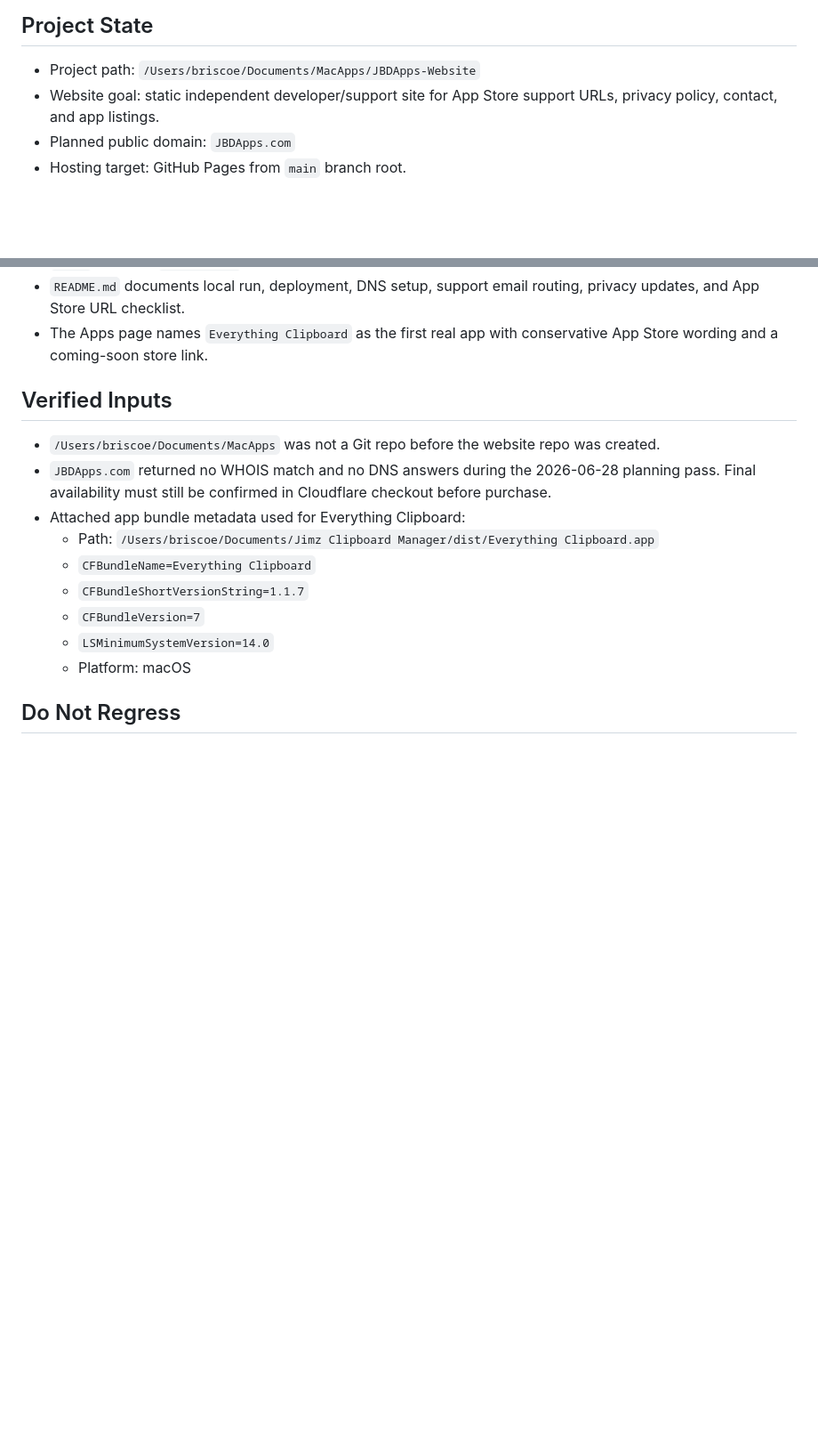
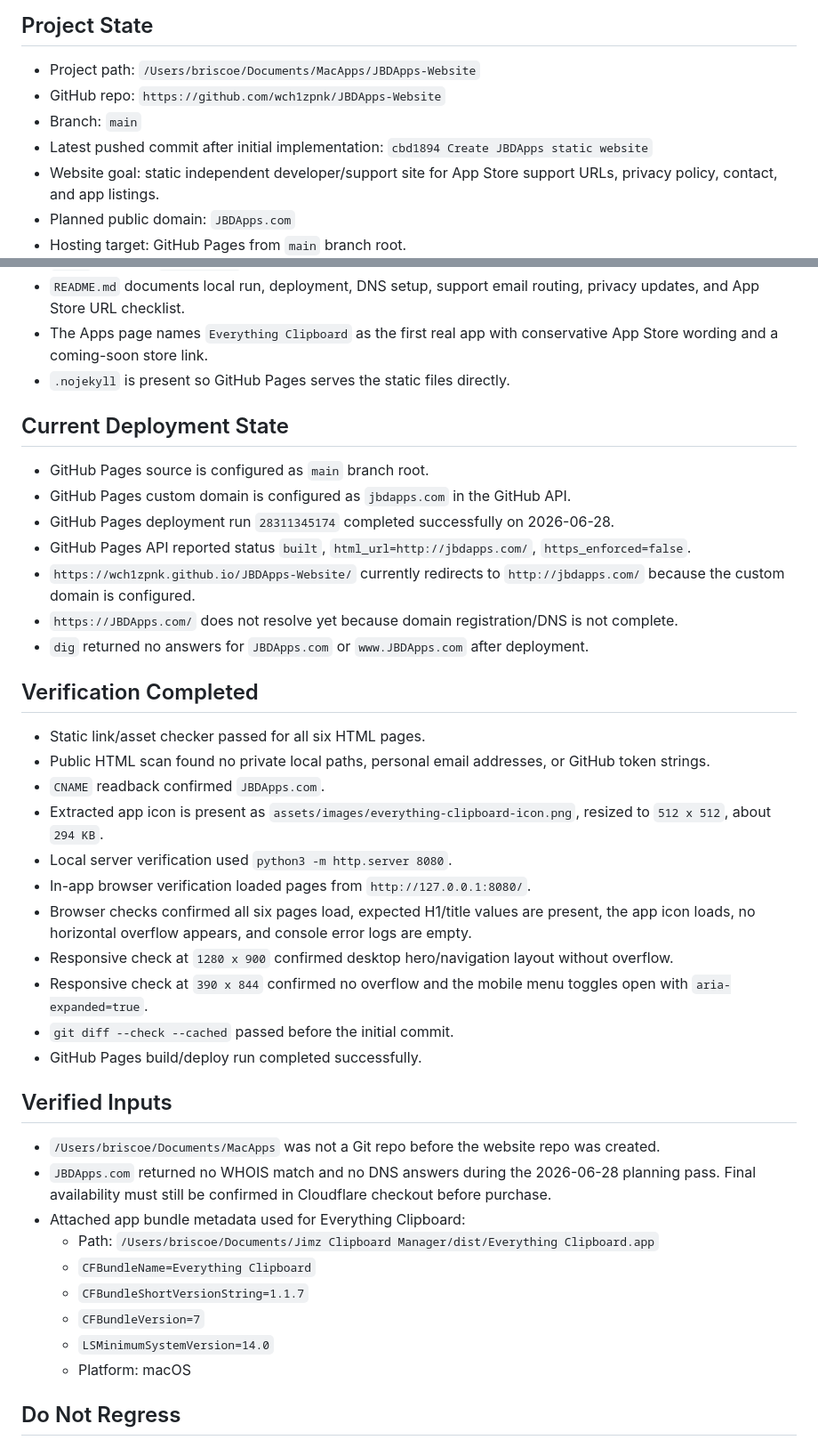
Before and after one commit to wch1zpnk/JBDApps-Website, a Markdown page: Handoff for New Chat.md, 2 parts joined by grey strips. Shown at 89% size. Drawn GitHub-style; blank space fills up the shorter version.

Commit message:
Update website handoff after Pages deployment

```diff
--- a/Handoff for New Chat.md
+++ b/Handoff for New Chat.md
@@ -9,6 +9,9 @@ Read this file before making website, domain, GitHub Pages, Cloudflare DNS, supp
 ## Project State
 
 - Project path: `/Users/briscoe/Documents/MacApps/JBDApps-Website`
+- GitHub repo: `https://github.com/wch1zpnk/JBDApps-Website`
+- Branch: `main`
+- Latest pushed commit after initial implementation: `cbd1894 Create JBDApps static website`
 - Website goal: static independent developer/support site for App Store support URLs, privacy policy, contact, and app listings.
 - Planned public domain: `JBDApps.com`
 - Hosting target: GitHub Pages from `main` branch root.
@@ -32,6 +35,31 @@ Read this file before making website, domain, GitHub Pages, Cloudflare DNS, supp
 - `CNAME` contains `JBDApps.com`.
 - `README.md` documents local run, deployment, DNS setup, support email routing, privacy updates, and App Store URL checklist.
 - The Apps page names `Everything Clipboard` as the first real app with conservative App Store wording and a coming-soon store link.
+- `.nojekyll` is present so GitHub Pages serves the static files directly.
+
+## Current Deployment State
+
+- GitHub Pages source is configured as `main` branch root.
+- GitHub Pages custom domain is configured as `jbdapps.com` in the GitHub API.
+- GitHub Pages deployment run `28311345174` completed successfully on 2026-06-28.
+- GitHub Pages API reported status `built`, `html_url=http://jbdapps.com/`, `https_enforced=false`.
+- `https://wch1zpnk.github.io/JBDApps-Website/` currently redirects to `http://jbdapps.com/` because the custom domain is configured.
+- `https://JBDApps.com/` does not resolve yet because domain registration/DNS is not complete.
+- `dig` returned no answers for `JBDApps.com` or `www.JBDApps.com` after deployment.
+
+## Verification Completed
+
+- Static link/asset checker passed for all six HTML pages.
+- Public HTML scan found no private local paths, personal email addresses, or GitHub token strings.
+- `CNAME` readback confirmed `JBDApps.com`.
+- Extracted app icon is present as `assets/images/everything-clipboard-icon.png`, resized to `512 x 512`, about `294 KB`.
+- Local server verification used `python3 -m http.server 8080`.
+- In-app browser verification loaded pages from `http://127.0.0.1:8080/`.
+- Browser checks confirmed all six pages load, expected H1/title values are present, the app icon loads, no horizontal overflow appears, and console error logs are empty.
+- Responsive check at `1280 x 900` confirmed desktop hero/navigation layout without overflow.
+- Responsive check at `390 x 844` confirmed no overflow and the mobile menu toggles open with `aria-expanded=true`.
+- `git diff --check --cached` passed before the initial commit.
+- GitHub Pages build/deploy run completed successfully.
 
 ## Verified Inputs
 
```
Also changed, not shown: other parts of Handoff for New Chat.md (+5 -6 lines).
